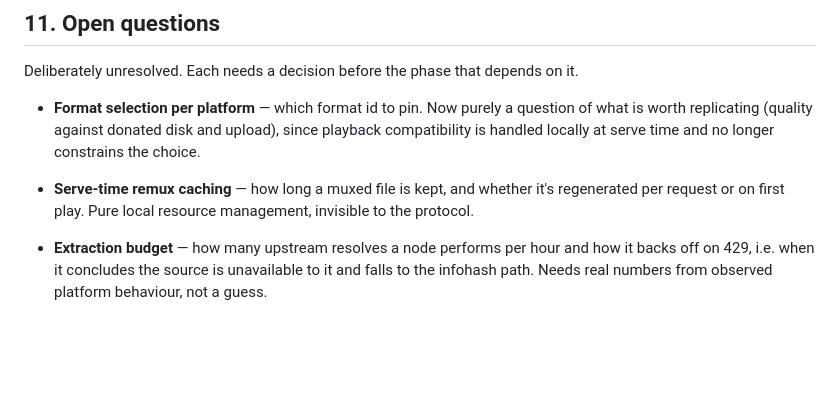
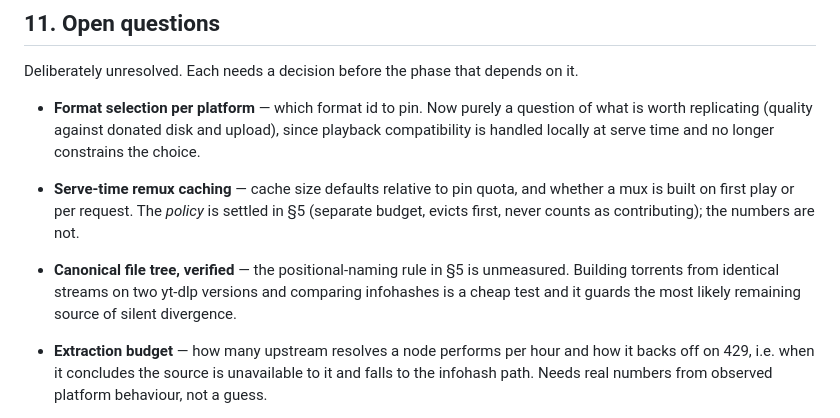
Before and after one commit to Gamah/gamtube, a Markdown page: federate.md, the part around one of its changes. Drawn GitHub-style; blank space fills up the shorter version.

```diff
--- a/federate.md
+++ b/federate.md
@@ -565,8 +626,12 @@ Deliberately unresolved. Each needs a decision before the phase that depends on
 - **Format selection per platform** — which format id to pin. Now purely a question of what is
   worth replicating (quality against donated disk and upload), since playback compatibility is
   handled locally at serve time and no longer constrains the choice.
-- **Serve-time remux caching** — how long a muxed file is kept, and whether it's regenerated
-  per request or on first play. Pure local resource management, invisible to the protocol.
+- **Serve-time remux caching** — cache size defaults relative to pin quota, and whether a mux is
+  built on first play or per request. The *policy* is settled in §5 (separate budget, evicts
+  first, never counts as contributing); the numbers are not.
+- **Canonical file tree, verified** — the positional-naming rule in §5 is unmeasured. Building
+  torrents from identical streams on two yt-dlp versions and comparing infohashes is a cheap
+  test and it guards the most likely remaining source of silent divergence.
 - **Extraction budget** — how many upstream resolves a node performs per hour and how it backs
   off on 429, i.e. when it concludes the source is unavailable to it and falls to the infohash
   path. Needs real numbers from observed platform behaviour, not a guess.
```
Also changed, not shown: other parts of federate.md (+61 -0 lines).
